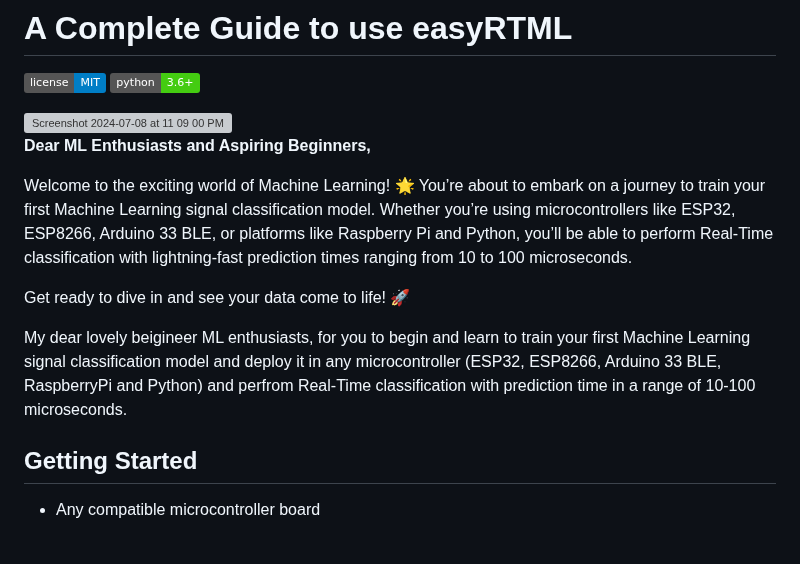
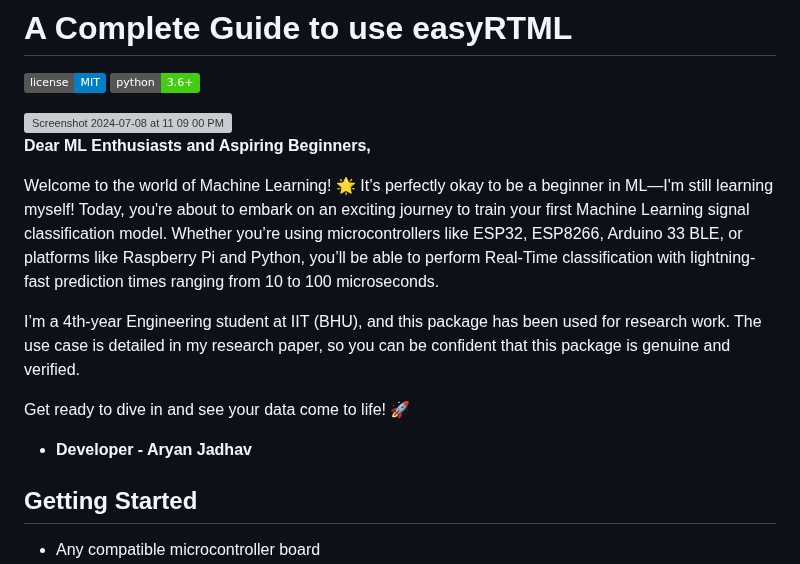
Before and after one commit to easyRTML/easyRTML, a Markdown page: easyRTML_PakageContent/README.md, the part around the change. Drawn GitHub-style; badges without logos; blank space fills up the shorter version; grey boxes are pictures that could not be loaded.

```diff
--- a/easyRTML_PakageContent/README.md
+++ b/easyRTML_PakageContent/README.md
@@ -7,15 +7,13 @@
 
 **Dear ML Enthusiasts and Aspiring Beginners,**
 
-Welcome to the exciting world of Machine Learning! 🌟 You’re about to embark on a journey to train your first Machine Learning signal classification model. Whether you’re using microcontrollers like ESP32, ESP8266, Arduino 33 BLE, or platforms like Raspberry Pi and Python, you’ll be able to perform Real-Time classification with lightning-fast prediction times ranging from 10 to 100 microseconds.
+Welcome to the world of Machine Learning! 🌟 It’s perfectly okay to be a beginner in ML—I'm still learning myself! Today, you're about to embark on an exciting journey to train your first Machine Learning signal classification model. Whether you’re using microcontrollers like ESP32, ESP8266, Arduino 33 BLE, or platforms like Raspberry Pi and Python, you’ll be able to perform Real-Time classification with lightning-fast prediction times ranging from 10 to 100 microseconds.
+
+I’m a 4th-year Engineering student at IIT (BHU), and this package has been used for research work. The use case is detailed in my research paper, so you can be confident that this package is genuine and verified.
 
 Get ready to dive in and see your data come to life! 🚀
 
-
-
-
-My dear lovely beigineer ML enthusiasts, for you to begin and learn to train your first Machine Learning signal classification model and deploy it in any microcontroller (ESP32, ESP8266, Arduino 33 BLE, RaspberryPi and Python) and perfrom Real-Time classification with prediction time in a range of 10-100 microseconds.
-
+- **Developer - Aryan Jadhav**
 
 
 ## Getting Started
```
